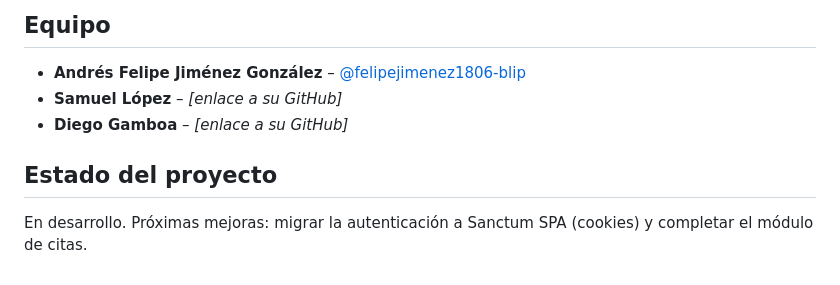
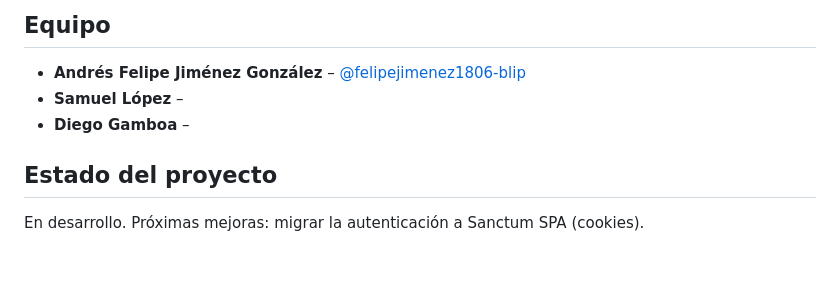
Before and after one commit to felipejimenez1806-blip/Roommatch, a Markdown page: README.md, the part around the change. Rendered like a GitHub page.

```diff
--- a/README.md
+++ b/README.md
@@ -110,9 +110,9 @@ El proyecto cuenta con documentación técnica: requisitos (IEEE 830), diseño d
 ## Equipo
 
 - **Andrés Felipe Jiménez González** – [@felipejimenez1806-blip](https://github.com/felipejimenez1806-blip)
-- **Samuel López** – *[enlace a su GitHub]*
-- **Diego Gamboa** – *[enlace a su GitHub]*
+- **Samuel López** –
+- **Diego Gamboa** –
 
 ## Estado del proyecto
 
-En desarrollo. Próximas mejoras: migrar la autenticación a Sanctum SPA (cookies) y completar el módulo de citas.
+En desarrollo. Próximas mejoras: migrar la autenticación a Sanctum SPA (cookies).
```
